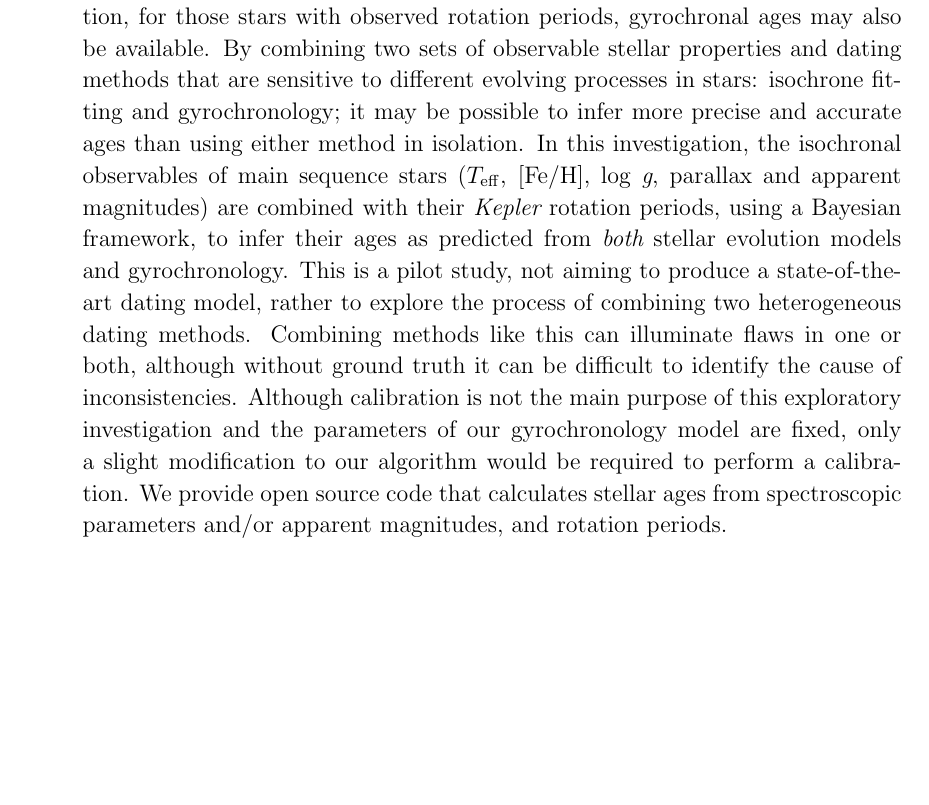
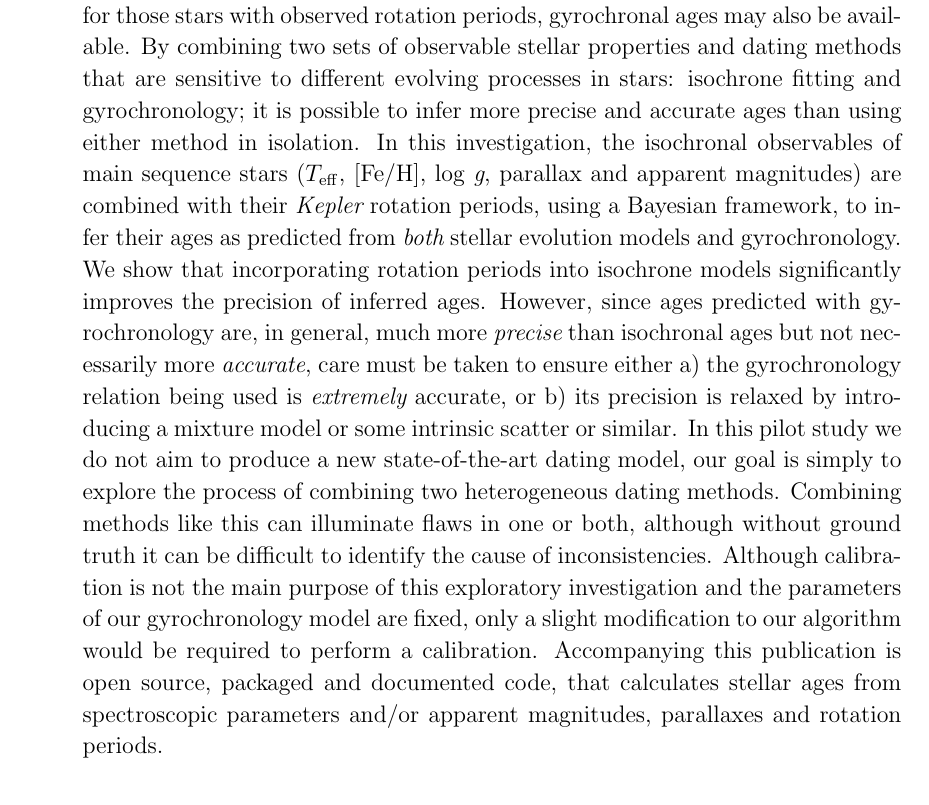
Before and after one commit to RuthAngus/stardate, a LaTeX paper (paper/ms.tex, which reads paper/abstract.tex): part of page 1 of 14 before the commit and part of page 2 of 14 after it, cut so that both start at the same text, the shorter picture padded with empty space. Compiled offline with pdfLaTeX.

Commit message:
some improvements

```diff
--- a/paper/abstract.tex
+++ b/paper/abstract.tex
@@ -13,8 +13,8 @@ In addition, for those stars with observed rotation periods, gyrochronal ages
 may also be available.
 By combining two sets of observable stellar properties and dating methods that
 are sensitive to different evolving processes in stars: isochrone fitting and
-gyrochronology; it may be possible to infer more precise and accurate ages
-than using either method in isolation.
+gyrochronology; it is possible to infer more precise and accurate ages than
+using either method in isolation.
 % Multiple pieces of age-sensitive information may be combined to infer more
 % precise and accurate ages than using Method & data
 In this investigation, the isochronal observables of main sequence stars
@@ -23,18 +23,27 @@ In this investigation, the isochronal observables of main sequence stars
 predicted from {\it both} stellar evolution models and gyrochronology.
 % The aim of this approach is to improve upon age measurements made with either
 % one of the two methods alone.
-This is a pilot study, not aiming to produce a state-of-the-art dating model,
-rather to explore the process of combining two heterogeneous dating methods.
 % and reveal weaknesses in one or both.
 % Results
+We show that incorporating rotation periods into isochrone models
+significantly improves the precision of inferred ages.
+However, since ages predicted with gyrochronology are, in general, much more
+{\it precise} than isochronal ages but not necessarily more {\it accurate},
+care must be taken to ensure either a) the gyrochronology relation being used
+is {\it extremely} accurate, or b) its precision is relaxed by introducing a
+mixture model or some intrinsic scatter or similar.
+In this pilot study we do not aim to produce a new state-of-the-art dating
+model, our goal is simply to explore the process of combining two
+heterogeneous dating methods.
 Combining methods like this can illuminate flaws in one or both, although
 without ground truth it can be difficult to identify the cause of
 inconsistencies.
 Although calibration is not the main purpose of this exploratory investigation
 and the parameters of our gyrochronology model are fixed, only a slight
 modification to our algorithm would be required to perform a calibration.
-We provide open source code that calculates stellar ages from spectroscopic
-parameters and/or apparent magnitudes, and rotation periods.
+Accompanying this publication is open source, packaged and documented code,
+that calculates stellar ages from spectroscopic parameters and/or apparent
+magnitudes, parallaxes and rotation periods.
 
 % Since spectroscopic properties provide relatively weak age information, our
 % model places greater weight on the rotation-ages of stars.
```
